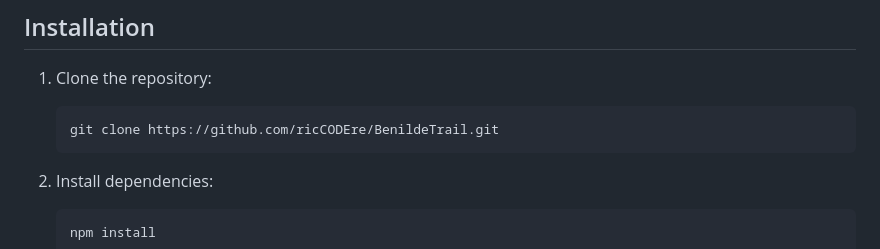
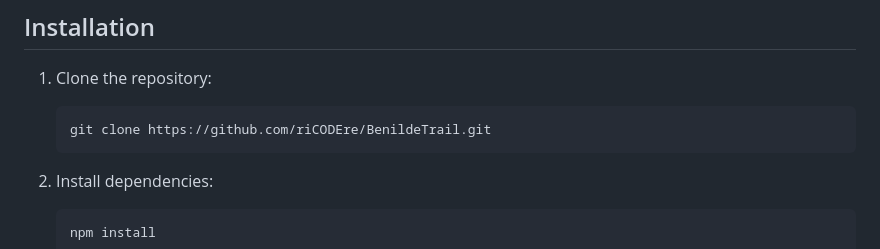
Before and after one commit to riCODEre/BenildeTrail, a Markdown page: README.md, the part around the change. Rendered like a GitHub page.

Commit message:
fixed git

````diff
--- a/README.md
+++ b/README.md
@@ -80,7 +80,7 @@ BenildeTrail/
 
 1. Clone the repository:
    ```bash
-   git clone https://github.com/ricCODEre/BenildeTrail.git
+   git clone https://github.com/riCODEre/BenildeTrail.git
    ```
 
 2. Install dependencies:
````
